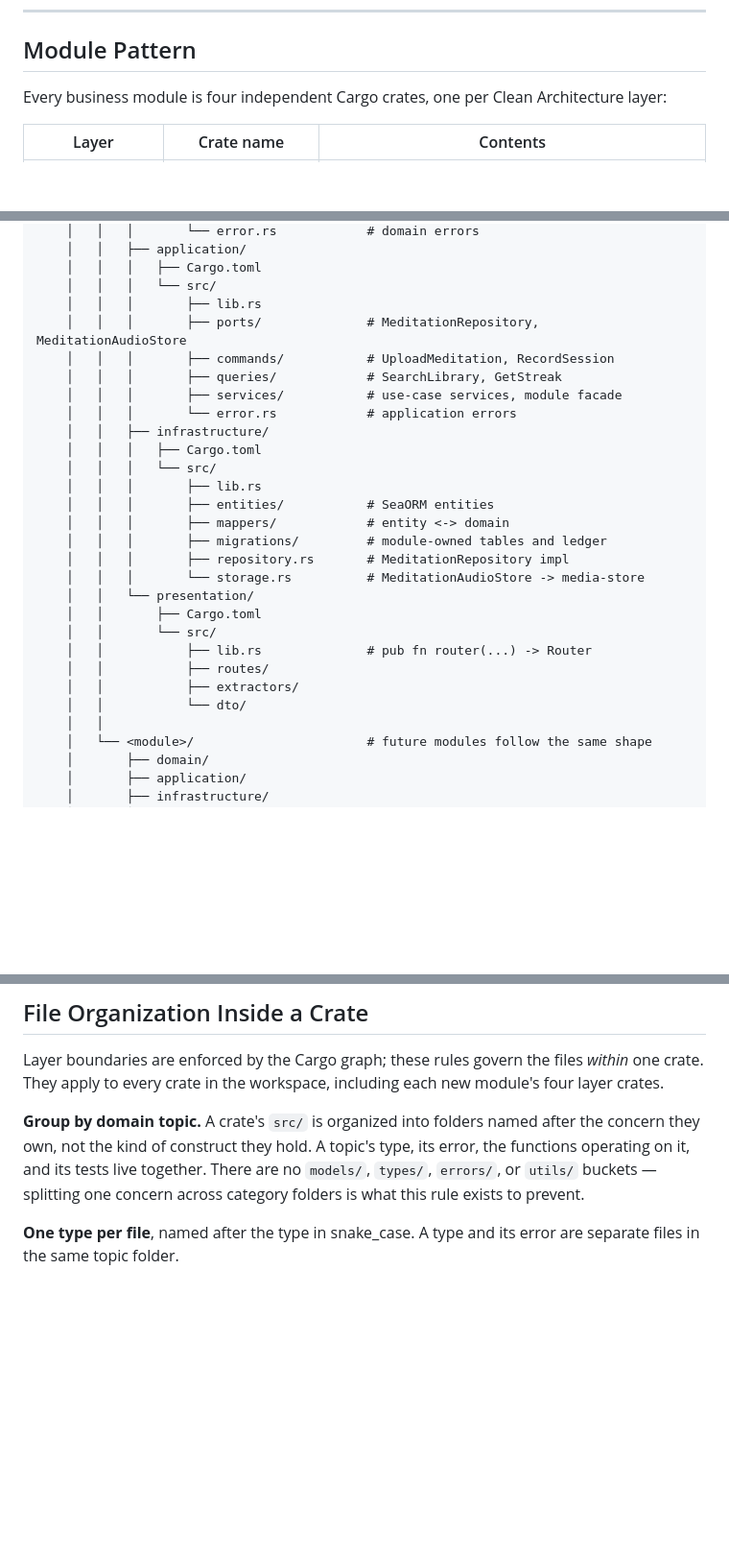
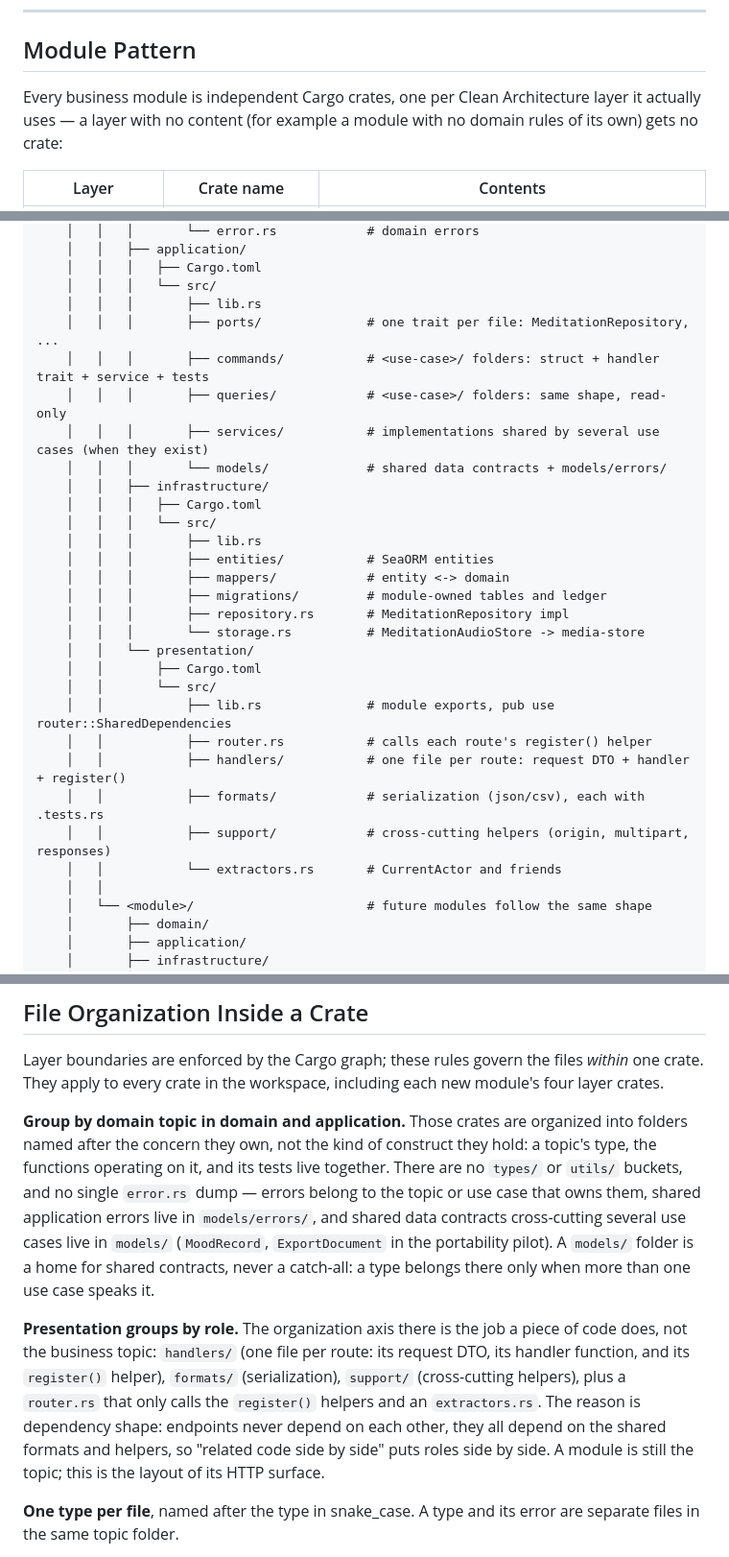
Before and after one commit to ahmet-cetinkaya/medioss, a Markdown page: docs/ARCHITECTURE.md, 3 parts joined by grey strips. Shown at 96% size. GitHub-like rendering; blank space fills up the shorter version.

Commit message:
docs(architecture): final layout decisions from pilot review
- domain/application group by topic; presentation groups by role
  (handlers/ = per-route request DTO + handler + register(), formats/,
  support/, router.rs only calls register helpers) — with the dependency
  shape that motivates the split
- models/ is a home for shared cross-use-case contracts and
  models/errors/, not a catch-all; no single error.rs dump
- services/ reserves for implementations shared by several use cases;
  modules without one have no services/ folder
- layer crates exist only for layers a module actually uses
- presentation tests live in sibling .tests.rs files, not tests/
- application directory tree updated to the use-case-folder reality

```diff
--- a/docs/ARCHITECTURE.md
+++ b/docs/ARCHITECTURE.md
@@ -46,7 +46,7 @@ This is a **draft**. Final business-module boundaries are decided feature by fea
 
 ## Module Pattern
 
-Every business module is four independent Cargo crates, one per Clean Architecture layer:
+Every business module is independent Cargo crates, one per Clean Architecture layer it actually uses — a layer with no content (for example a module with no domain rules of its own) gets no crate:
 
 | Layer | Crate name | Contents |
 | --- | --- | --- |
@@ -88,11 +88,11 @@ medioss/
     │   │   │   ├── Cargo.toml
     │   │   │   └── src/
     │   │   │       ├── lib.rs
-    │   │   │       ├── ports/              # MeditationRepository, MeditationAudioStore
-    │   │   │       ├── commands/           # UploadMeditation, RecordSession
-    │   │   │       ├── queries/            # SearchLibrary, GetStreak
-    │   │   │       ├── services/           # use-case services, module facade
-    │   │   │       └── error.rs            # application errors
+    │   │   │       ├── ports/              # one trait per file: MeditationRepository, ...
+    │   │   │       ├── commands/           # <use-case>/ folders: struct + handler trait + service + tests
+    │   │   │       ├── queries/            # <use-case>/ folders: same shape, read-only
+    │   │   │       ├── services/           # implementations shared by several use cases (when they exist)
+    │   │   │       └── models/             # shared data contracts + models/errors/
     │   │   ├── infrastructure/
     │   │   │   ├── Cargo.toml
     │   │   │   └── src/
@@ -105,10 +105,12 @@ medioss/
     │   │   └── presentation/
     │   │       ├── Cargo.toml
     │   │       └── src/
-    │   │           ├── lib.rs              # pub fn router(...) -> Router
-    │   │           ├── routes/
-    │   │           ├── extractors/
-    │   │           └── dto/
+    │   │           ├── lib.rs              # module exports, pub use router::SharedDependencies
+    │   │           ├── router.rs           # calls each route's register() helper
+    │   │           ├── handlers/           # one file per route: request DTO + handler + register()
+    │   │           ├── formats/            # serialization (json/csv), each with .tests.rs
+    │   │           ├── support/            # cross-cutting helpers (origin, multipart, responses)
+    │   │           └── extractors.rs       # CurrentActor and friends
     │   │
     │   └── <module>/                       # future modules follow the same shape
     │       ├── domain/
@@ -147,7 +149,9 @@ medioss/
 
 Layer boundaries are enforced by the Cargo graph; these rules govern the files _within_ one crate. They apply to every crate in the workspace, including each new module's four layer crates.
 
-**Group by domain topic.** A crate's `src/` is organized into folders named after the concern they own, not the kind of construct they hold. A topic's type, its error, the functions operating on it, and its tests live together. There are no `models/`, `types/`, `errors/`, or `utils/` buckets — splitting one concern across category folders is what this rule exists to prevent.
+**Group by domain topic in domain and application.** Those crates are organized into folders named after the concern they own, not the kind of construct they hold: a topic's type, the functions operating on it, and its tests live together. There are no `types/` or `utils/` buckets, and no single `error.rs` dump — errors belong to the topic or use case that owns them, shared application errors live in `models/errors/`, and shared data contracts cross-cutting several use cases live in `models/` (`MoodRecord`, `ExportDocument` in the portability pilot). A `models/` folder is a home for shared contracts, never a catch-all: a type belongs there only when more than one use case speaks it.
+
+**Presentation groups by role.** The organization axis there is the job a piece of code does, not the business topic: `handlers/` (one file per route: its request DTO, its handler function, and its `register()` helper), `formats/` (serialization), `support/` (cross-cutting helpers), plus a `router.rs` that only calls the `register()` helpers and an `extractors.rs`. The reason is dependency shape: endpoints never depend on each other, they all depend on the shared formats and helpers, so "related code side by side" puts roles side by side. A module is still the topic; this is the layout of its HTTP surface.
 
 **One type per file**, named after the type in snake_case. A type and its error are separate files in the same topic folder.
 
```
Also changed, not shown: other parts of docs/ARCHITECTURE.md (+2 -2 lines).
